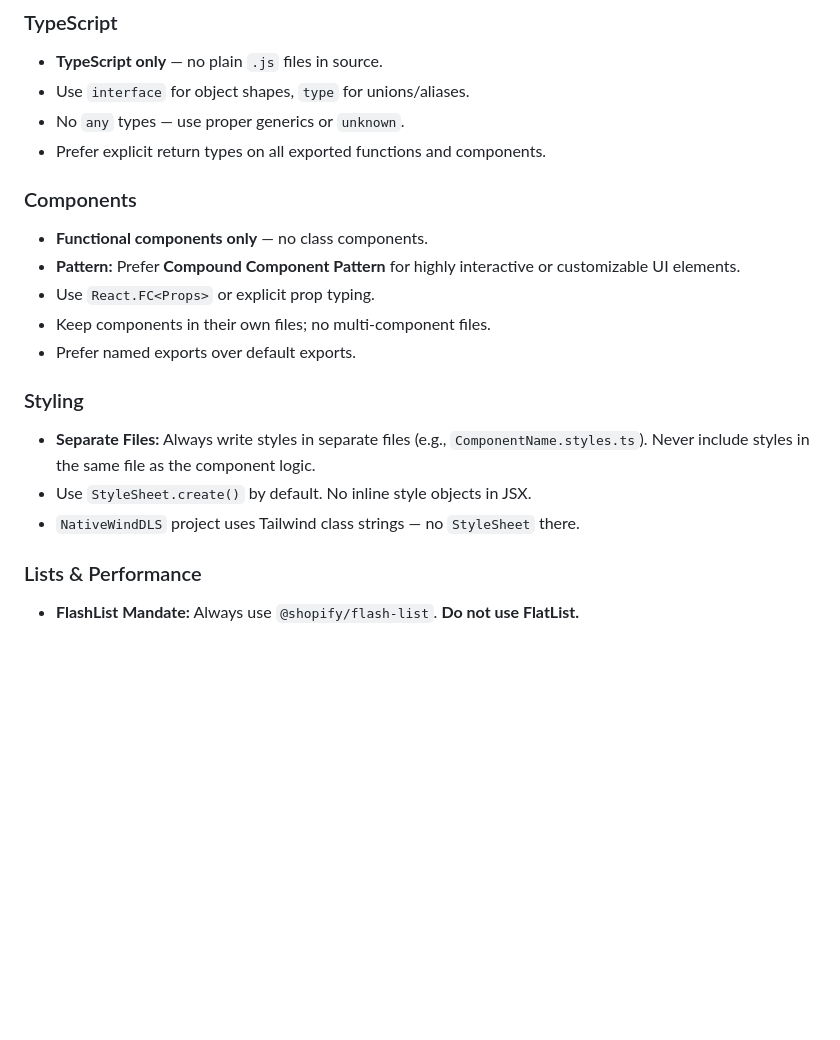
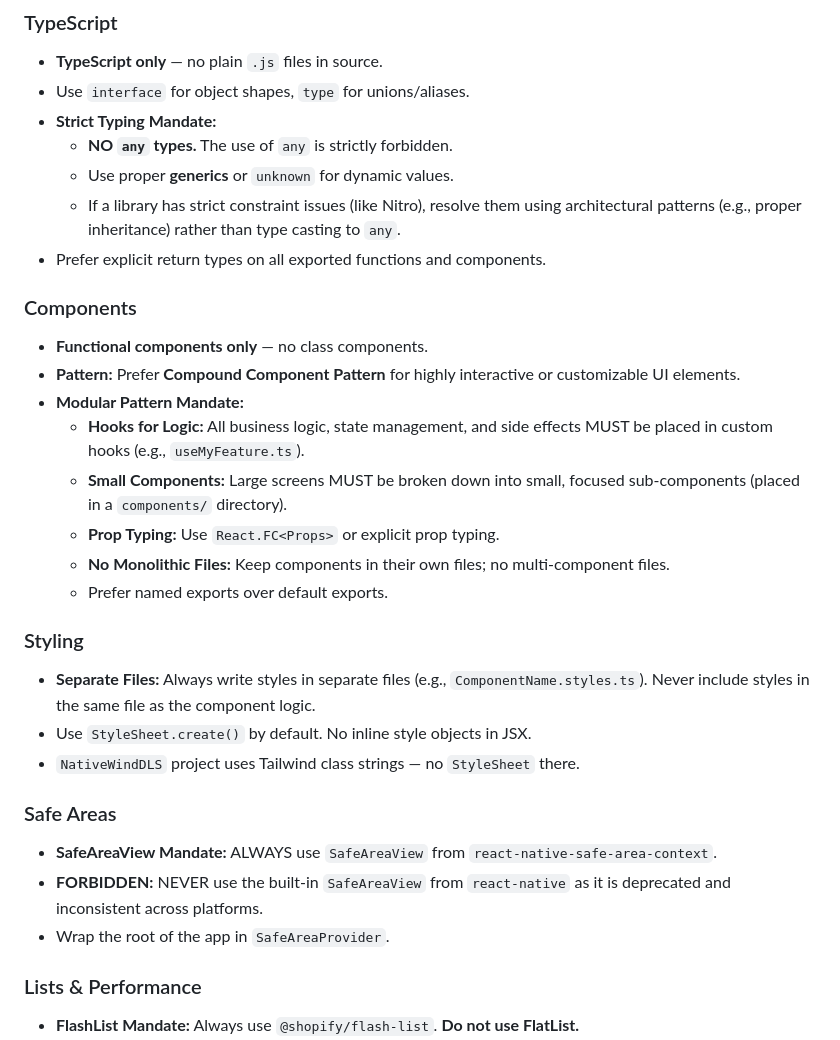
Before and after one commit to shubhamd99/react_native, a Markdown page: GEMINI.md, the part around the change. GitHub-like rendering; blank space fills up the shorter version.

Commit message:
GEMINI context file

```diff
--- a/GEMINI.md
+++ b/GEMINI.md
@@ -30,20 +30,31 @@ A curated collection of independent React Native projects, architectural pattern
 ### TypeScript
 - **TypeScript only** — no plain `.js` files in source.
 - Use `interface` for object shapes, `type` for unions/aliases.
-- No `any` types — use proper generics or `unknown`.
+- **Strict Typing Mandate:**
+  - **NO `any` types.** The use of `any` is strictly forbidden.
+  - Use proper **generics** or `unknown` for dynamic values.
+  - If a library has strict constraint issues (like Nitro), resolve them using architectural patterns (e.g., proper inheritance) rather than type casting to `any`.
 - Prefer explicit return types on all exported functions and components.
 
 ### Components
 - **Functional components only** — no class components.
 - **Pattern:** Prefer **Compound Component Pattern** for highly interactive or customizable UI elements.
-- Use `React.FC<Props>` or explicit prop typing.
-- Keep components in their own files; no multi-component files.
-- Prefer named exports over default exports.
+- **Modular Pattern Mandate:**
+  - **Hooks for Logic:** All business logic, state management, and side effects MUST be placed in custom hooks (e.g., `useMyFeature.ts`).
+  - **Small Components:** Large screens MUST be broken down into small, focused sub-components (placed in a `components/` directory).
+  - **Prop Typing:** Use `React.FC<Props>` or explicit prop typing.
+  - **No Monolithic Files:** Keep components in their own files; no multi-component files.
+  - Prefer named exports over default exports.
 
 ### Styling
 - **Separate Files:** Always write styles in separate files (e.g., `ComponentName.styles.ts`). Never include styles in the same file as the component logic.
 - Use `StyleSheet.create()` by default. No inline style objects in JSX.
 - `NativeWindDLS` project uses Tailwind class strings — no `StyleSheet` there.
+
+### Safe Areas
+- **SafeAreaView Mandate:** ALWAYS use `SafeAreaView` from `react-native-safe-area-context`.
+- **FORBIDDEN:** NEVER use the built-in `SafeAreaView` from `react-native` as it is deprecated and inconsistent across platforms.
+- Wrap the root of the app in `SafeAreaProvider`.
 
 ### Lists & Performance
 - **FlashList Mandate:** Always use `@shopify/flash-list`. **Do not use FlatList.**
```
